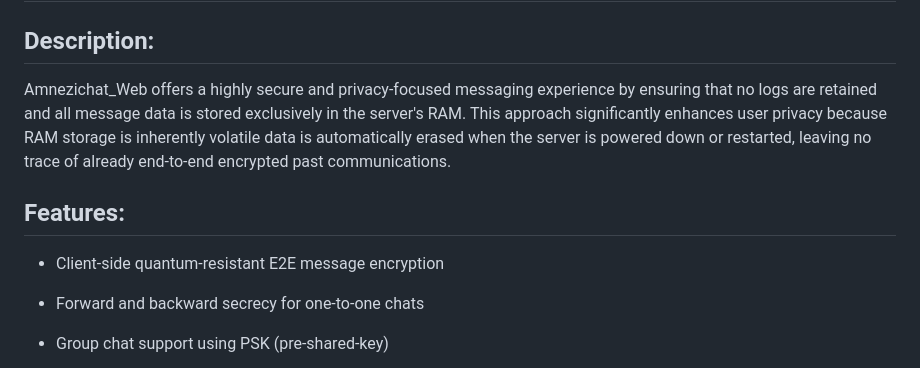
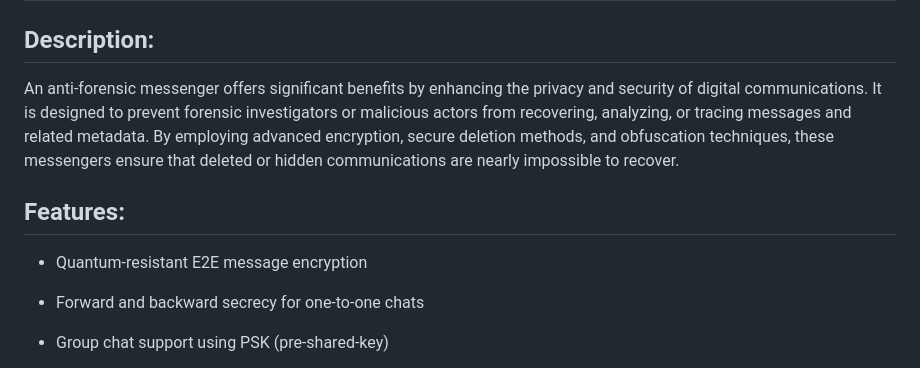
Before and after one commit to Amnezichat/Amnezichat_Web, a Markdown page: README.md, the part around the change. Drawn GitHub-style.

```diff
--- a/README.md
+++ b/README.md
@@ -11,12 +11,12 @@
 <!-- DESCRIPTION -->
 ## Description:
 
-Amnezichat_Web offers a highly secure and privacy-focused messaging experience by ensuring that no logs are retained and all message data is stored exclusively in the server's RAM. This approach significantly enhances user privacy because RAM storage is inherently volatile data is automatically erased when the server is powered down or restarted, leaving no trace of already end-to-end encrypted past communications.
+An anti-forensic messenger offers significant benefits by enhancing the privacy and security of digital communications. It is designed to prevent forensic investigators or malicious actors from recovering, analyzing, or tracing messages and related metadata. By employing advanced encryption, secure deletion methods, and obfuscation techniques, these messengers ensure that deleted or hidden communications are nearly impossible to recover.
 
 <!-- FEATURES -->
 ## Features:
 
-- Client-side quantum-resistant E2E message encryption
+- Quantum-resistant E2E message encryption
 
 - Forward and backward secrecy for one-to-one chats
 
```
Also changed, not shown: README_TR.md (+2 -2 lines).
